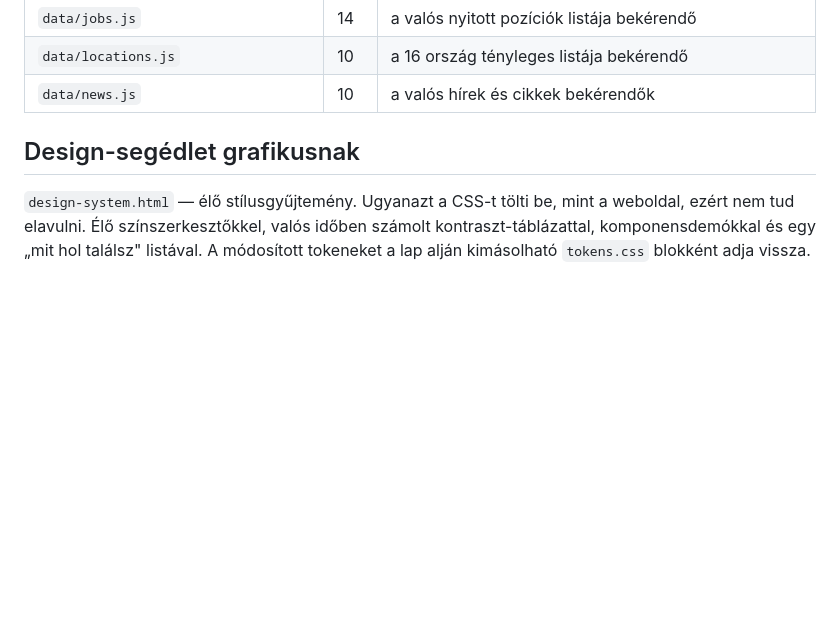
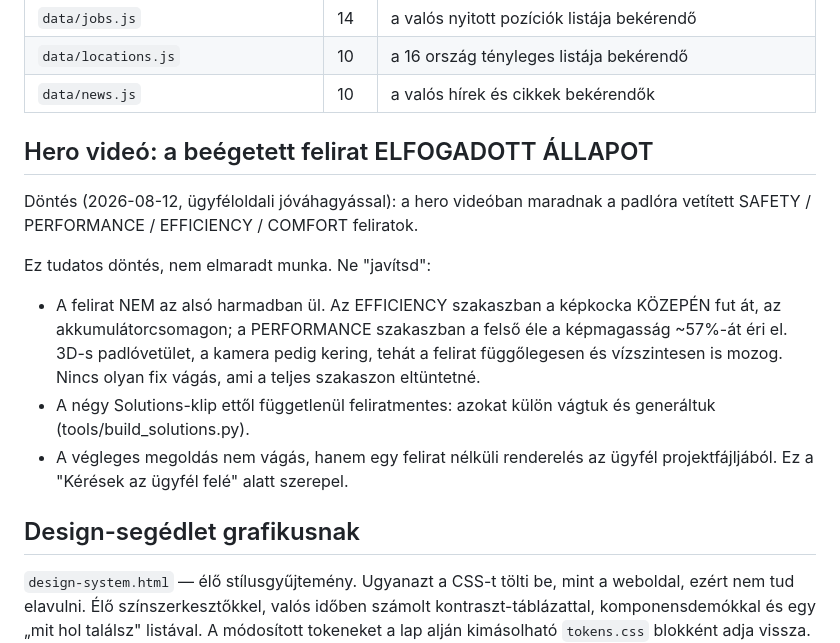
Before and after one commit to Hello-agency-hun/neuwerk, a Markdown page: docs/HANDOFF.md, the part around the change. GitHub-like rendering; blank space fills up the shorter version.

Commit message:
docs: a hero beégetett felirata elfogadott állapot
Ügyféloldali döntés: marad. Rögzítve, hogy egy későbbi fejlesztő vagy
agent ne kezdje el 'javítani' -- a felirat nem vágható ki, mert 3D-s
padlóvetület mozgó kamerával, és az EFFICIENCY szakaszban a képkocka
közepén fut át.

A négy Solutions-klip ettől függetlenül feliratmentes.

Co-Authored-By: Claude Opus 5 <noreply@anthropic.com>

```diff
--- a/docs/HANDOFF.md
+++ b/docs/HANDOFF.md
@@ -41,6 +41,23 @@ Generálva: `python tools/check_placeholders.py` — **9 tétel**
 | `data/locations.js` | 10 | a 16 ország tényleges listája bekérendő |
 | `data/news.js` | 10 | a valós hírek és cikkek bekérendők |
 <!-- PLACEHOLDER-INVENTORY-END -->
+
+## Hero videó: a beégetett felirat ELFOGADOTT ÁLLAPOT
+
+Döntés (2026-08-12, ügyféloldali jóváhagyással): a hero videóban maradnak a
+padlóra vetített SAFETY / PERFORMANCE / EFFICIENCY / COMFORT feliratok.
+
+Ez tudatos döntés, nem elmaradt munka. Ne "javítsd":
+
+- A felirat NEM az alsó harmadban ül. Az EFFICIENCY szakaszban a képkocka
+  KÖZEPÉN fut át, az akkumulátorcsomagon; a PERFORMANCE szakaszban a felső
+  éle a képmagasság ~57%-át éri el. 3D-s padlóvetület, a kamera pedig kering,
+  tehát a felirat függőlegesen és vízszintesen is mozog. Nincs olyan fix
+  vágás, ami a teljes szakaszon eltüntetné.
+- A négy Solutions-klip ettől függetlenül feliratmentes: azokat külön
+  vágtuk és generáltuk (tools/build_solutions.py).
+- A végleges megoldás nem vágás, hanem egy felirat nélküli renderelés az
+  ügyfél projektfájljából. Ez a "Kérések az ügyfél felé" alatt szerepel.
 
 ## Design-segédlet grafikusnak
 
```
